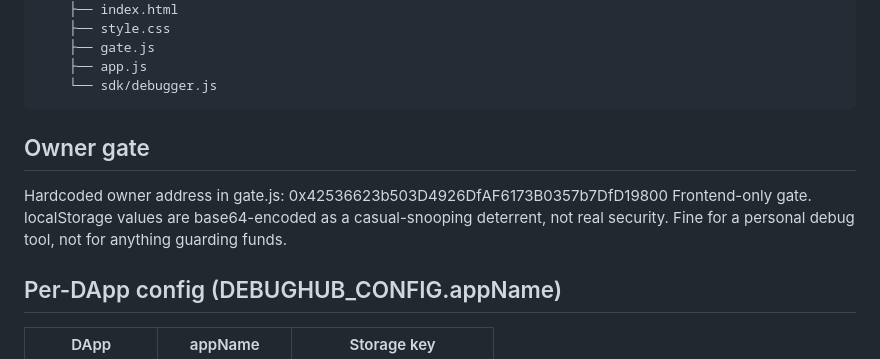
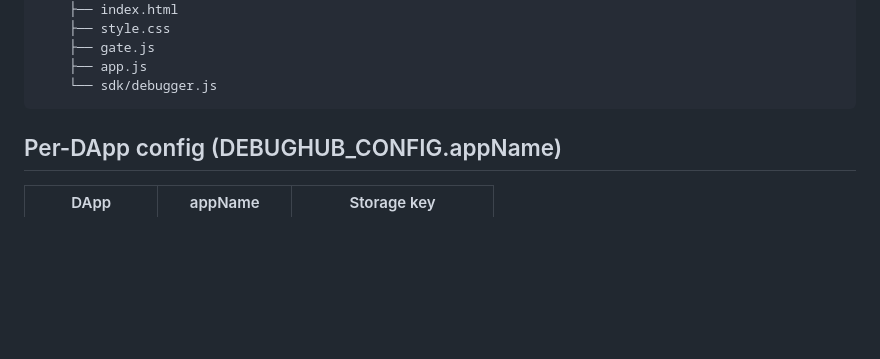
Before and after one commit to 0xTimberZx/blockpotdao, a Markdown page: README.md, the part around the change. GitHub-like rendering; blank space fills up the shorter version.

Commit message:
removed owner address from README

````diff
--- a/README.md
+++ b/README.md
@@ -63,12 +63,7 @@ Status: MVP complete and live across all three frontends.
     └── sdk/debugger.js
 ```
 
-## Owner gate
-Hardcoded owner address in gate.js:
-0x42536623b503D4926DfAF6173B0357b7DfD19800
-Frontend-only gate. localStorage values are base64-encoded as a
-casual-snooping deterrent, not real security. Fine for a personal
-debug tool, not for anything guarding funds.
+
 
 ## Per-DApp config (DEBUGHUB_CONFIG.appName)
 | DApp          | appName       | Storage key              |
````
